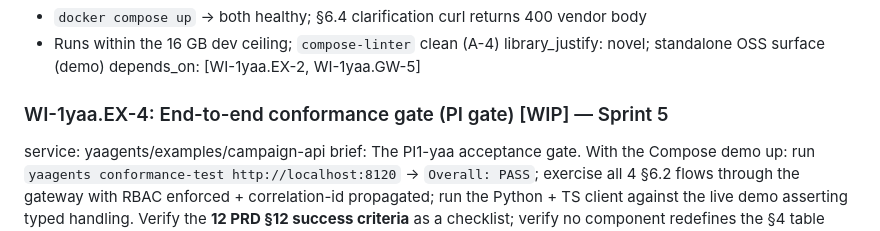
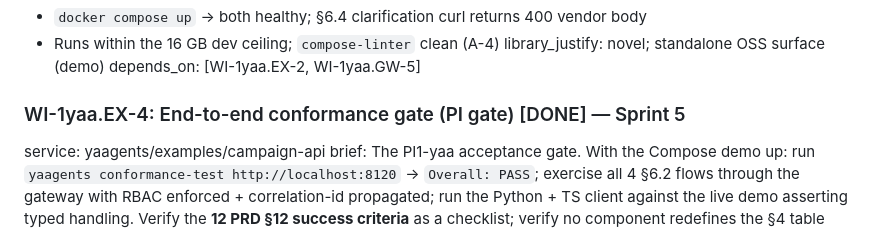
Before and after one commit to ai-mpathyminds/yaagents, a Markdown page: docs/PI1-yaa/examples-campaign-api.md, the part around the change. GitHub-like rendering.

Commit message:
PI1-yaa examples WI-1yaa.EX-4: flip [WIP]->[DONE]
Agent: python-developer
WI: WI-1yaa.EX-4
Co-Authored-By: Claude Sonnet 4.6 <noreply@anthropic.com>

```diff
--- a/docs/PI1-yaa/examples-campaign-api.md
+++ b/docs/PI1-yaa/examples-campaign-api.md
@@ -46,7 +46,7 @@ acceptance:
 library_justify: novel; standalone OSS surface (demo)
 depends_on: [WI-1yaa.EX-2, WI-1yaa.GW-5]
 
-### WI-1yaa.EX-4: End-to-end conformance gate (PI gate) [WIP] — Sprint 5
+### WI-1yaa.EX-4: End-to-end conformance gate (PI gate) [DONE] — Sprint 5
 service: yaagents/examples/campaign-api
 brief: The PI1-yaa acceptance gate. With the Compose demo up: run
 `yaagents conformance-test http://localhost:8120` → `Overall: PASS`; exercise
```
